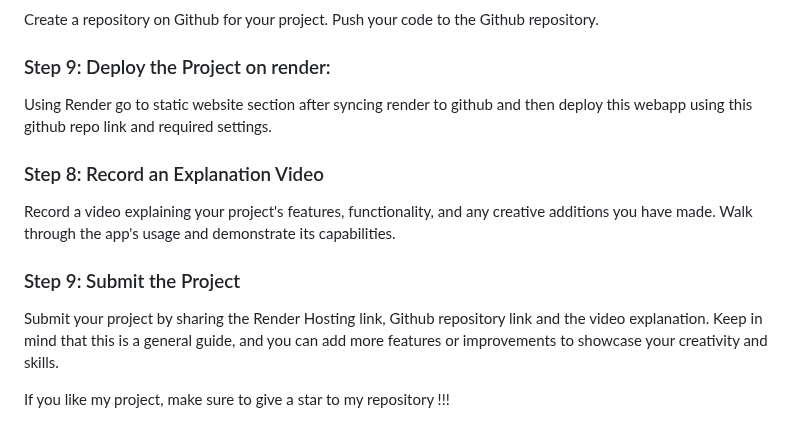
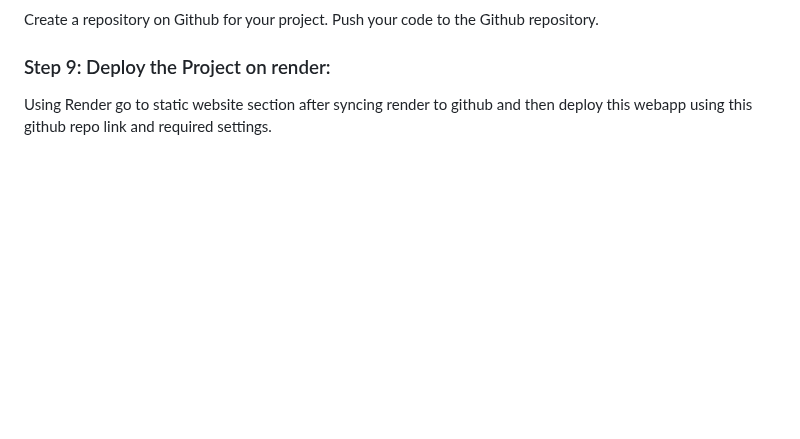
Before and after one commit to raghabendra-dash/IMDB-Movie, a Markdown page: README.md, the part around the change. GitHub-like rendering; blank space fills up the shorter version.

```diff
--- a/README.md
+++ b/README.md
@@ -68,15 +68,3 @@ Push your code to the Github repository.
 ### Step 9: Deploy the Project on render:
 
 Using Render go to static website section after syncing render to github and then deploy this webapp using this github repo link and required settings.
-
-### Step 8: Record an Explanation Video
-
-Record a video explaining your project's features, functionality, and any creative additions you have made.
-Walk through the app's usage and demonstrate its capabilities.
-
-### Step 9: Submit the Project
-
-Submit your project by sharing the Render Hosting link, Github repository link and the video explanation.
-Keep in mind that this is a general guide, and you can add more features or improvements to showcase your creativity and skills.
-
-If you like my project, make sure to give a star to my repository !!!
```
